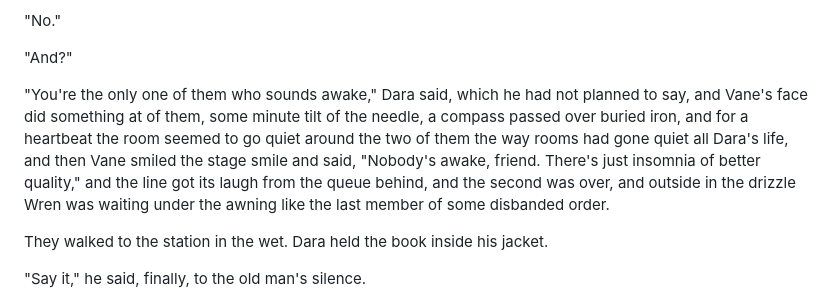
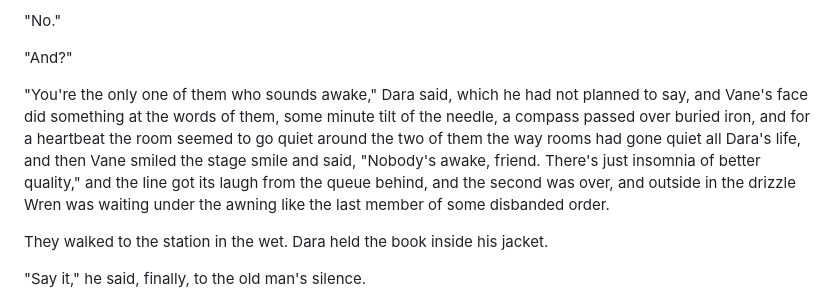
Before and after one commit to BruceEckel/TheWell, a Markdown page: manuscript/act2-ch06-the-teacher.md, the part around the change. Drawn GitHub-style.

Commit message:
Fix unparseable phrase in II.6: make the quoted fragment explicit
Co-Authored-By: Claude Fable 5 <noreply@anthropic.com>

```diff
--- a/manuscript/act2-ch06-the-teacher.md
+++ b/manuscript/act2-ch06-the-teacher.md
@@ -62,7 +62,7 @@ Then the next reader stepped up, and the seeing switched on, warm as stage light
 
 "And?"
 
-"You're the only one of them who sounds awake," Dara said, which he had not planned to say, and Vane's face did something at of them, some minute tilt of the needle, a compass passed over buried iron, and for a heartbeat the room seemed to go quiet around the two of them the way rooms had gone quiet all Dara's life, and then Vane smiled the stage smile and said, "Nobody's awake, friend. There's just insomnia of better quality," and the line got its laugh from the queue behind, and the second was over, and outside in the drizzle Wren was waiting under the awning like the last member of some disbanded order.
+"You're the only one of them who sounds awake," Dara said, which he had not planned to say, and Vane's face did something at the words of them, some minute tilt of the needle, a compass passed over buried iron, and for a heartbeat the room seemed to go quiet around the two of them the way rooms had gone quiet all Dara's life, and then Vane smiled the stage smile and said, "Nobody's awake, friend. There's just insomnia of better quality," and the line got its laugh from the queue behind, and the second was over, and outside in the drizzle Wren was waiting under the awning like the last member of some disbanded order.
 
 They walked to the station in the wet. Dara held the book inside his jacket.
 
```
